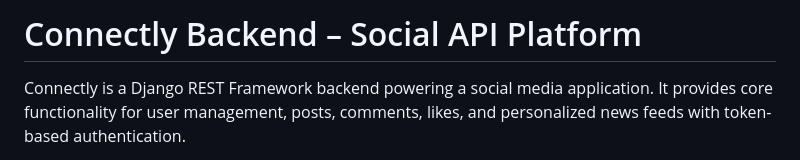
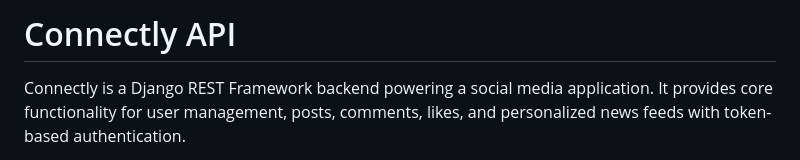
Before and after one commit to ShakiraCasusi/Connectly, a Markdown page: README.md, the part around the change. GitHub-like rendering.

Commit message:
Update README title for consistency

```diff
--- a/README.md
+++ b/README.md
@@ -1,4 +1,4 @@
-# Connectly Backend – Social API Platform
+# Connectly API
 
 Connectly is a Django REST Framework backend powering a social media application. It provides core functionality for user management, posts, comments, likes, and personalized news feeds with token-based authentication.
 
```
